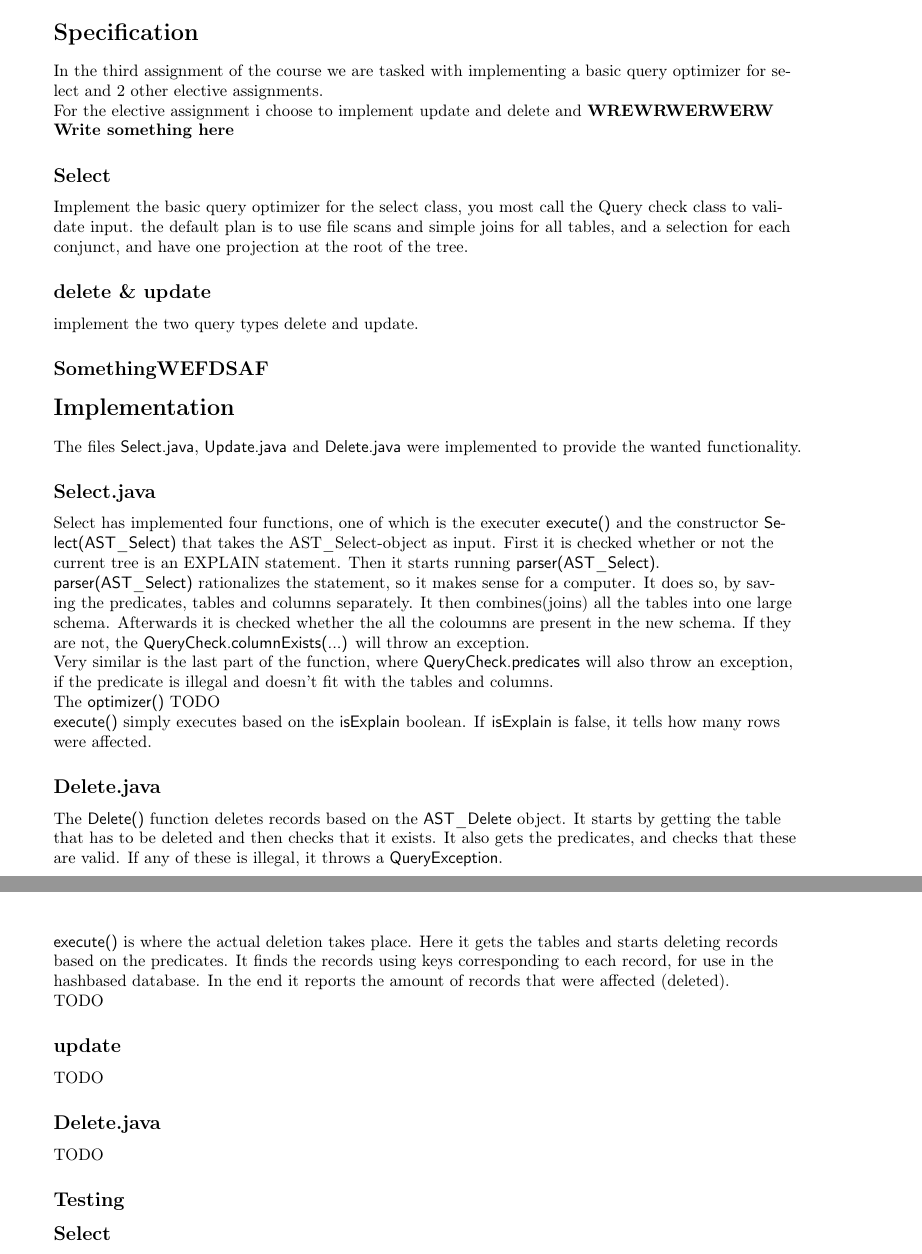
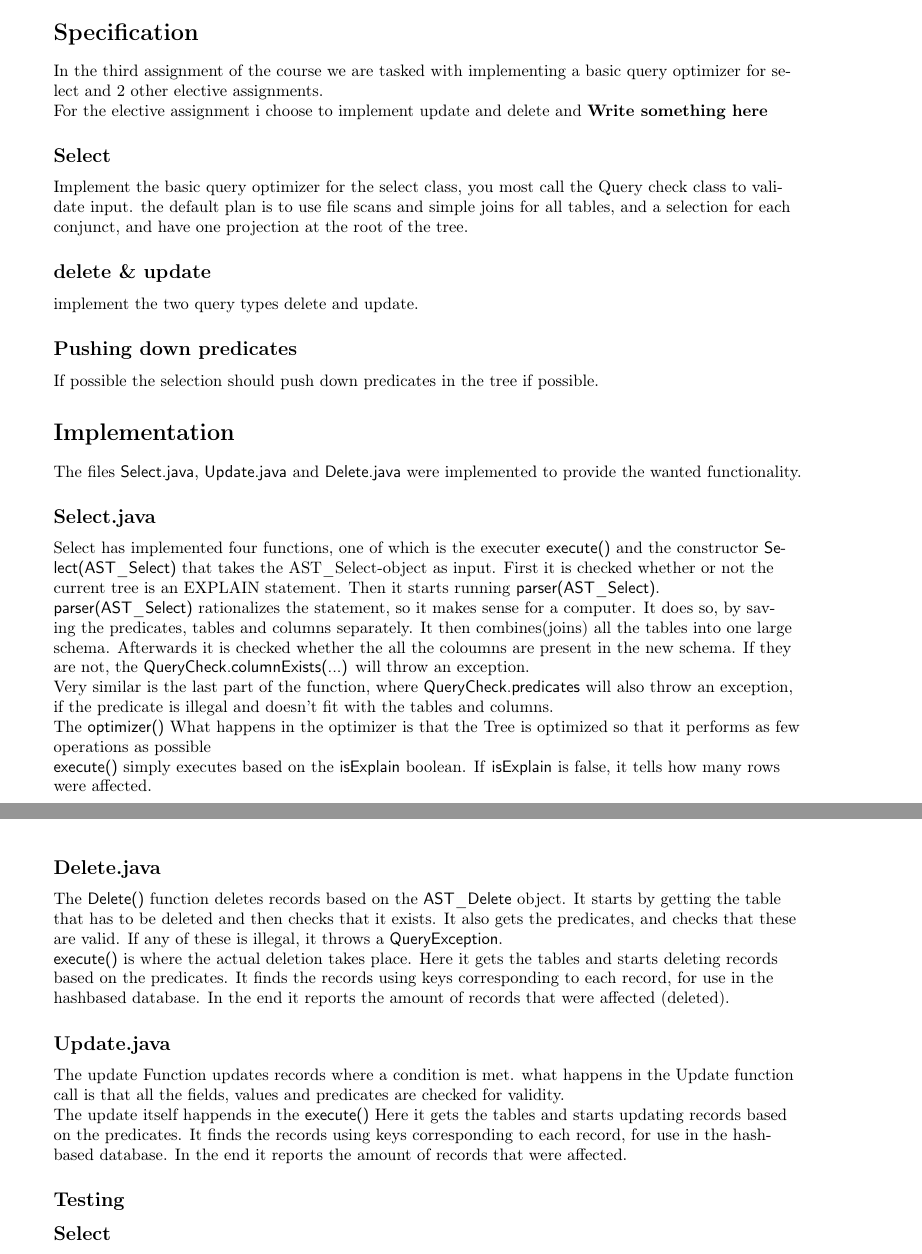
Before and after one commit to thesleort/DM556-Projects, a LaTeX document (Project3-report/Latex template.tex): two parts of pages 2 and 3 of 4, joined at a grey line, cut so that both start at the same text. Compiled offline with pdfLaTeX.

Commit message:
Updated report

```diff
--- a/Project3-report/Latex template.tex
+++ b/Project3-report/Latex template.tex
@@ -79,7 +79,7 @@ The group worked on the project either sitting together at the university or at
 \section{Specification}
 In the third assignment of the course we are tasked with implementing a basic query optimizer for select and 2 other elective assignments.\\
 
-For the elective assignment i choose to implement update and delete and \textbf{WREWRWERWERW Write something here}
+For the elective assignment i choose to implement update and delete and \textbf{Write something here}
 
 
 \subsection{Select}
@@ -89,7 +89,8 @@ Implement the basic query optimizer for the select class, you most call the Quer
 
 implement the two query types delete and update.
 
-\subsection{SomethingWEFDSAF}
+\subsection{Pushing down predicates}
+If possible the selection should push down predicates in the tree if possible.
 
 
 
@@ -106,7 +107,7 @@ Select has implemented four functions, one of which is the executer \textsf{exec
 \textsf{parser(AST\_Select)} rationalizes the statement, so it makes sense for a computer. It does so, by saving the predicates, tables and columns separately. It then combines(joins) all the tables into one large schema. Afterwards it is checked whether the all the coloumns are present in the new schema. If they are not, the \textsf{QueryCheck.columnExists(...)} will throw an exception.\\
 Very similar is the last part of the function, where \textsf{QueryCheck.predicates} will also throw an exception, if the predicate is illegal and doesn't fit with the tables and columns.
 \\
-The \textsf{optimizer()} TODO
+The \textsf{optimizer()} What happens in the optimizer is that the Tree is optimized so that it performs as few operations as possible
 \\
 \textsf{execute()} simply executes based on the \textsf{isExplain} boolean. If \textsf{isExplain} is false, it tells how many rows were affected.
 
@@ -115,13 +116,11 @@ The \textsf{Delete()} function deletes records based on the \textsf{AST\_Delete}
 \\
 \textsf{execute()} is where the actual deletion takes place. Here it gets the tables and starts deleting records based on the predicates. It finds the records using keys corresponding to each record, for use in the hashbased database. In the end it reports the amount of records that were affected (deleted).
 
-TODO
+\subsection{Update.java}
+The update Function updates records where a condition is met. what happens in the Update function call is that all the fields, values and predicates are checked for validity.
 
-\subsection{update}
-TODO
-\subsection{Delete.java}
+The update itself happends in the \textsf{execute()}  Here it gets the tables and starts updating records based on the predicates. It finds the records using keys corresponding to each record, for use in the hashbased database. In the end it reports the amount of records that were affected.
 
-TODO
 
 %lstinputlisting[firstnumber=111,firstline=111,lastline=120,frame=single]{../DM556-project2/relop/MergeJoin.java}
 
```
Also changed, not shown: 4 other files.
